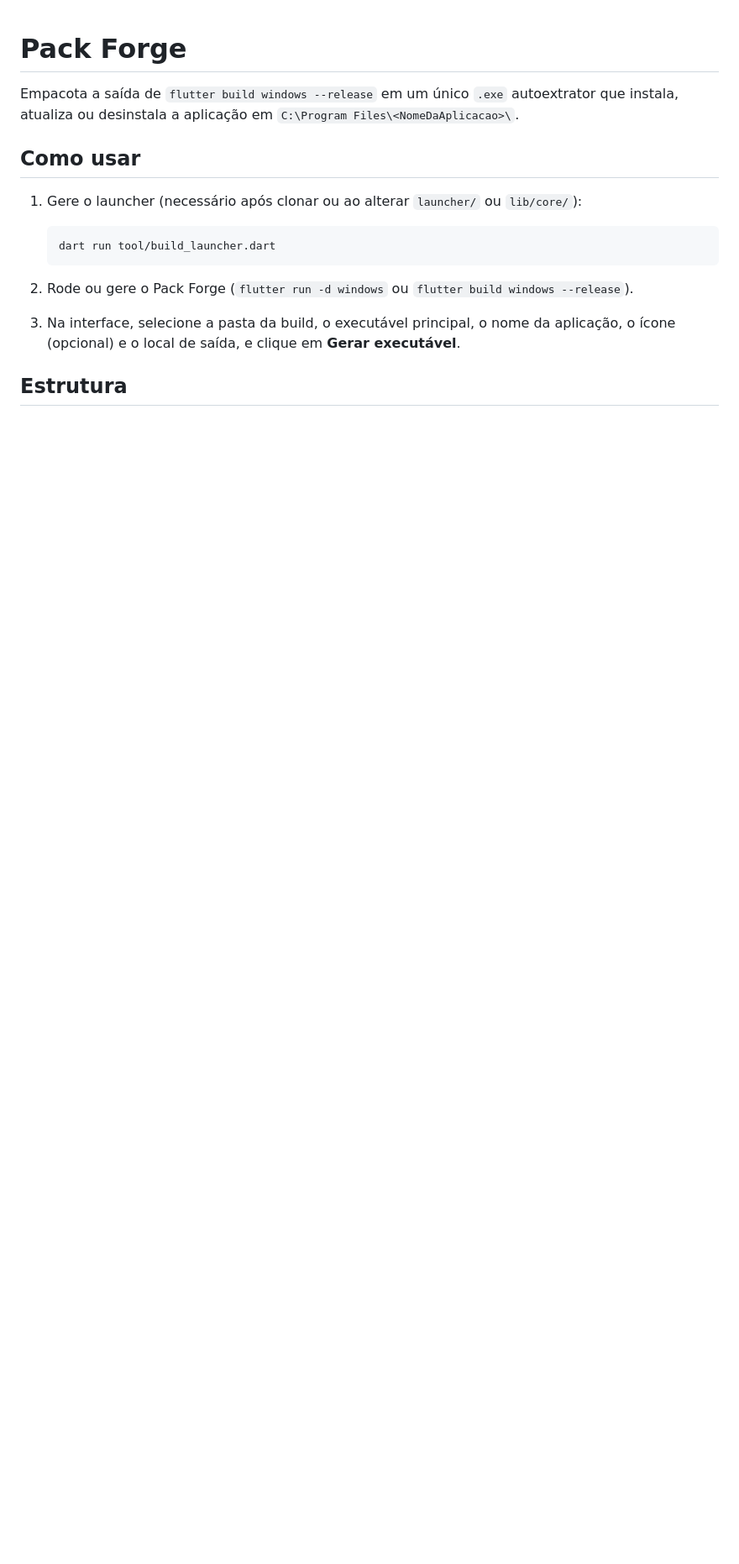
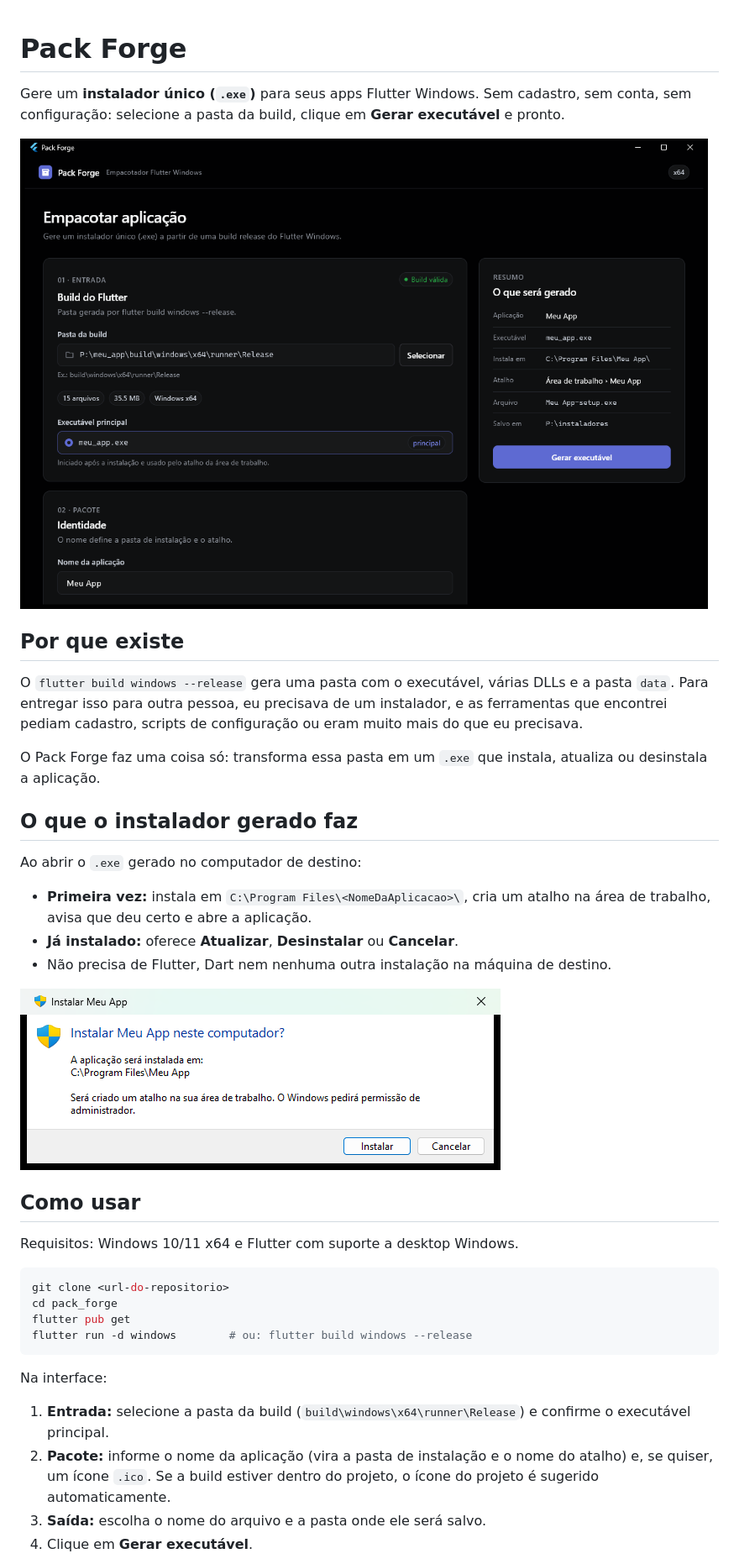
Before and after one commit to RichardsonTsavo/pack_forge, a Markdown page: README.md, the part around the change printed below. Shown: that part at 84% size. Drawn GitHub-style; pictures changed too: assets/screenshots/02-build-selecionada.png (added), assets/screenshots/04-instalador.png (added); blank space fills up the shorter version.

Commit message:
docs: :art: atualizando readme, adicionando screeshot e license

````diff
--- a/README.md
+++ b/README.md
@@ -1,20 +1,40 @@
 # Pack Forge
 
-Empacota a saída de `flutter build windows --release` em um único `.exe`
-autoextrator que instala, atualiza ou desinstala a aplicação em
-`C:\Program Files\<NomeDaAplicacao>\`.
+Gere um **instalador único (`.exe`)** para seus apps Flutter Windows. Sem cadastro, sem conta, sem configuração: selecione a pasta da build, clique em **Gerar executável** e pronto.
+
+![Pack Forge com uma build selecionada](assets/screenshots/02-build-selecionada.png)
+
+## Por que existe
+
+O `flutter build windows --release` gera uma pasta com o executável, várias DLLs e a pasta `data`. Para entregar isso para outra pessoa, eu precisava de um instalador, e as ferramentas que encontrei pediam cadastro, scripts de configuração ou eram muito mais do que eu precisava.
+
+O Pack Forge faz uma coisa só: transforma essa pasta em um `.exe` que instala, atualiza ou desinstala a aplicação.
+
+## O que o instalador gerado faz
+
+Ao abrir o `.exe` gerado no computador de destino:
+
+- **Primeira vez:** instala em `C:\Program Files\<NomeDaAplicacao>\`, cria um atalho na área de trabalho, avisa que deu certo e abre a aplicação.
+- **Já instalado:** oferece **Atualizar**, **Desinstalar** ou **Cancelar**.
+- Não precisa de Flutter, Dart nem nenhuma outra instalação na máquina de destino.
+
+![Instalador gerado](assets/screenshots/04-instalador.png)
 
 ## Como usar
 
-1. Gere o launcher (necessário após clonar ou ao alterar `launcher/` ou `lib/core/`):
+Requisitos: Windows 10/11 x64 e Flutter com suporte a desktop Windows.
 
-   ```
-   dart run tool/build_launcher.dart
-   ```
+```bash
+git clone <url-do-repositorio>
+cd pack_forge
+flutter pub get
+flutter run -d windows        # ou: flutter build windows --release
+```
 
-2. Rode ou gere o Pack Forge (`flutter run -d windows` ou `flutter build windows --release`).
-3. Na interface, selecione a pasta da build, o executável principal, o nome da
-   aplicação, o ícone (opcional) e o local de saída, e clique em **Gerar executável**.
+Na interface:
 
-## Estrutura
+1. **Entrada:** selecione a pasta da build (`build\windows\x64\runner\Release`) e confirme o executável principal.
+2. **Pacote:** informe o nome da aplicação (vira a pasta de instalação e o nome do atalho) e, se quiser, um ícone `.ico`. Se a build estiver dentro do projeto, o ícone do projeto é sugerido automaticamente.
+3. **Saída:** escolha o nome do arquivo e a pasta onde ele será salvo.
+4. Clique em **Gerar executável**.
 
````
Also changed, not shown: other parts of README.md (+50 -34 lines), assets/screenshots/01-tela-inicial.png (added), assets/screenshots/03-executavel-gerado.png (added), 1 other file.
